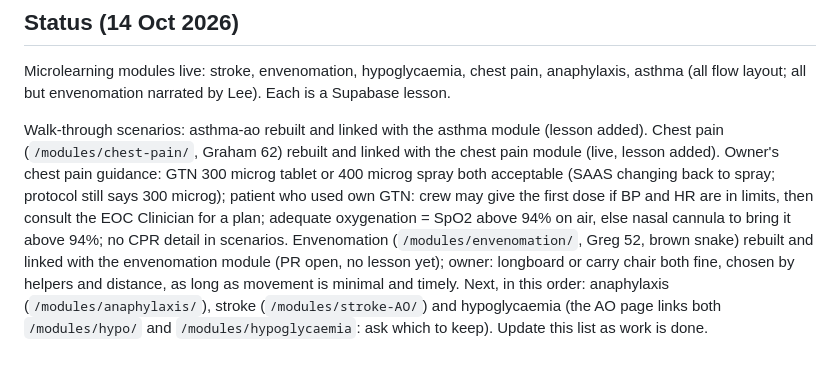
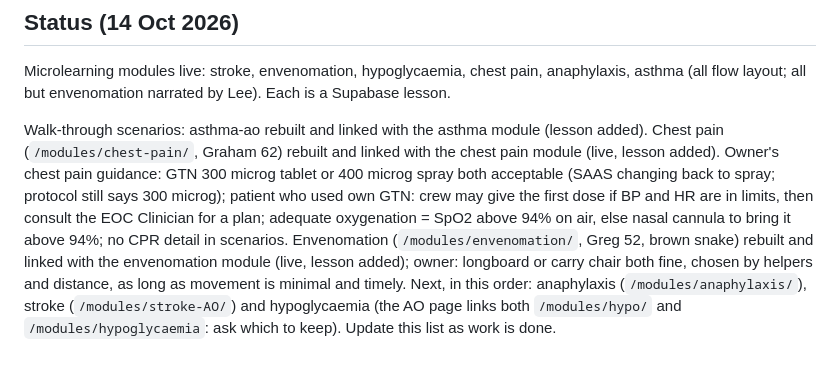
Before and after one commit to cjmorgan69/DSY, a Markdown page: CLAUDE.md, the part around the change. Drawn GitHub-style.

Commit message:
CLAUDE.md: envenomation scenario is live and a lesson
Co-Authored-By: Claude Opus 5.5 <noreply@anthropic.com>
Claude-Session: https://claude.ai/code/session_01W4Y8wGqfVS3qLSfni7Qwqa

```diff
--- a/CLAUDE.md
+++ b/CLAUDE.md
@@ -63,7 +63,7 @@ chest pain guidance: GTN 300 microg tablet or 400 microg spray both acceptable (
 still says 300 microg); patient who used own GTN: crew may give the first dose if BP and HR are in limits, then consult
 the EOC Clinician for a plan; adequate oxygenation = SpO2 above 94% on air, else nasal cannula to bring it above 94%;
 no CPR detail in scenarios. Envenomation (`/modules/envenomation/`, Greg 52, brown snake) rebuilt and linked with
-the envenomation module (PR open, no lesson yet); owner: longboard or carry chair both fine, chosen by helpers and
+the envenomation module (live, lesson added); owner: longboard or carry chair both fine, chosen by helpers and
 distance, as long as movement is minimal and timely. Next, in this order: anaphylaxis (`/modules/anaphylaxis/`), stroke
 (`/modules/stroke-AO/`) and hypoglycaemia (the AO page links both `/modules/hypo/` and `/modules/hypoglycaemia`:
 ask which to keep). Update this list as work is done.
```
